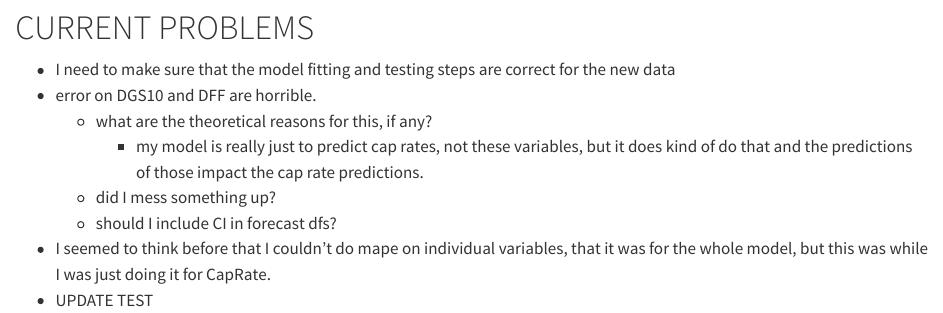
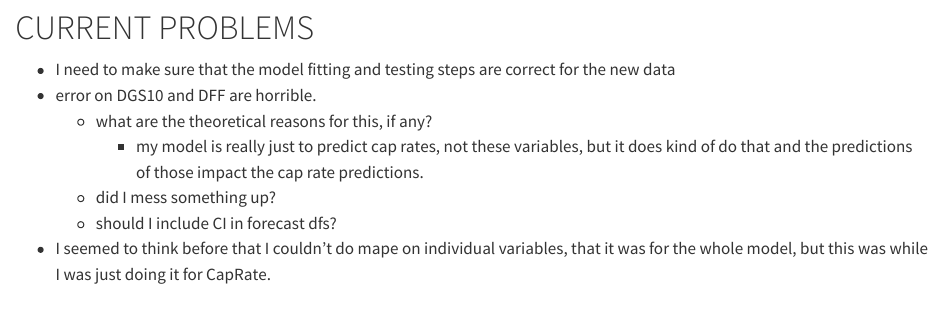
Before and after one commit to kschmitt0/interest-rates, a Quarto document (InterestRates.qmd): the page in a window 1100 px wide, from 8720 px down. Rendered offline with R 4.5, knitr and Pandoc in place of Quarto, with nearby package versions; some code elsewhere in the file could not run offline; long lines of code are wrapped.

Commit message:
removed update test

```diff
--- a/InterestRates.qmd
+++ b/InterestRates.qmd
@@ -255,4 +255,3 @@ newforecast$observation_date <- as.Date(oldforecast$observation_date)
     -   did I mess something up?
     -   should I include CI in forecast dfs?
 -   I seemed to think before that I couldn't do mape on individual variables, that it was for the whole model, but this was while I was just doing it for CapRate.
--   UPDATE TEST
```
